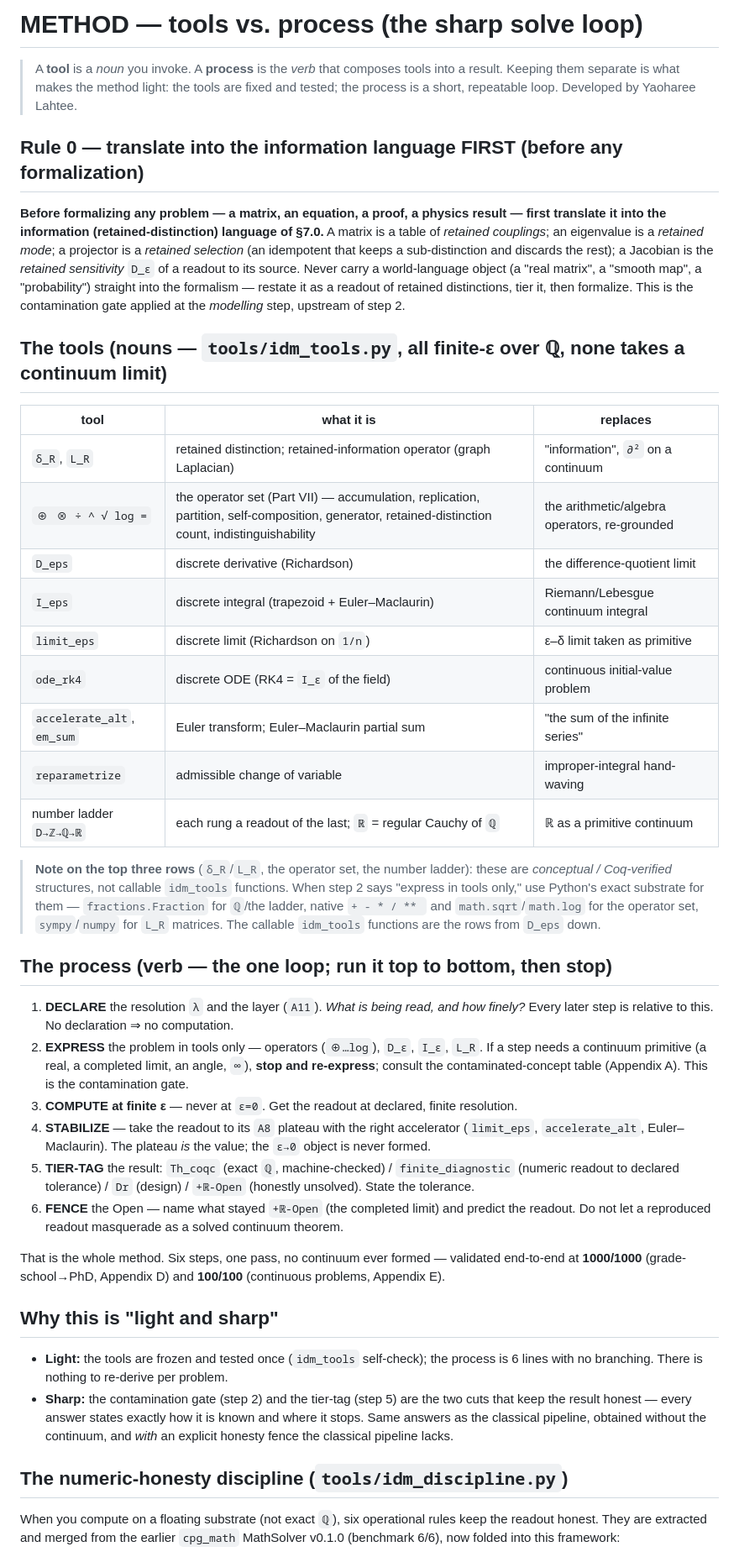
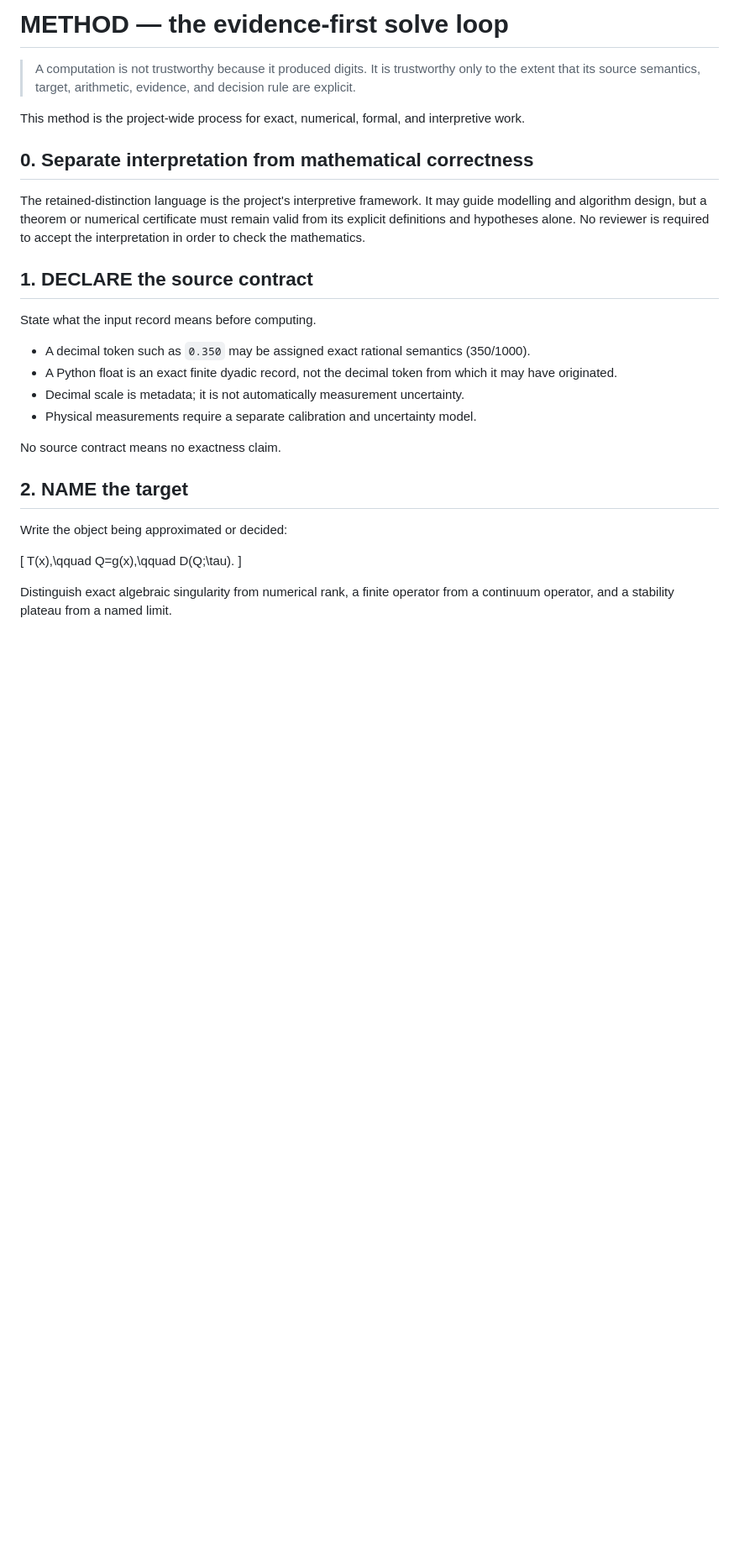
Before and after one commit to morrocwi/information-discrete-math, a Markdown page: METHOD.md, the part around one of its changes. Shown at 84% size. Drawn GitHub-style; blank space fills up the shorter version.

Commit message:
docs: replace solve loop with evidence-first method

```diff
--- a/METHOD.md
+++ b/METHOD.md
@@ -1,68 +1,31 @@
-# METHOD — tools vs. process (the sharp solve loop)
+# METHOD — the evidence-first solve loop
 
-> A **tool** is a *noun* you invoke. A **process** is the *verb* that composes tools into a result.
-> Keeping them separate is what makes the method light: the tools are fixed and tested; the process is
-> a short, repeatable loop. Developed by Yaoharee Lahtee.
+> A computation is not trustworthy because it produced digits. It is trustworthy only to the extent that its source semantics, target, arithmetic, evidence, and decision rule are explicit.
 
-## Rule 0 — translate into the information language FIRST (before any formalization)
+This method is the project-wide process for exact, numerical, formal, and interpretive work.
 
-**Before formalizing any problem — a matrix, an equation, a proof, a physics result — first translate
-it into the information (retained-distinction) language of §7.0.** A matrix is a table of *retained
-couplings*; an eigenvalue is a *retained mode*; a projector is a *retained selection* (an idempotent
-that keeps a sub-distinction and discards the rest); a Jacobian is the *retained sensitivity* `D_ε` of a
-readout to its source. Never carry a world-language object (a "real matrix", a "smooth map", a
-"probability") straight into the formalism — restate it as a readout of retained distinctions, tier it,
-then formalize. This is the contamination gate applied at the *modelling* step, upstream of step 2.
-## The tools (nouns — `tools/idm_tools.py`, all finite-ε over ℚ, none takes a continuum limit)
+## 0. Separate interpretation from mathematical correctness
 
-| tool | what it is | replaces |
-|---|---|---|
-| `δ_R`, `L_R` | retained distinction; retained-information operator (graph Laplacian) | "information", `∂²` on a continuum |
-| `⊕ ⊗ ÷ ^ √ log =` | the operator set (Part VII) — accumulation, replication, partition, self-composition, generator, retained-distinction count, indistinguishability | the arithmetic/algebra operators, re-grounded |
-| `D_eps` | discrete derivative (Richardson) | the difference-quotient limit |
-| `I_eps` | discrete integral (trapezoid + Euler–Maclaurin) | Riemann/Lebesgue continuum integral |
-| `limit_eps` | discrete limit (Richardson on `1/n`) | ε–δ limit taken as primitive |
-| `ode_rk4` | discrete ODE (RK4 = `I_ε` of the field) | continuous initial-value problem |
-| `accelerate_alt`, `em_sum` | Euler transform; Euler–Maclaurin partial sum | "the sum of the infinite series" |
-| `reparametrize` | admissible change of variable | improper-integral hand-waving |
-| number ladder `D→ℤ→ℚ→ℝ` | each rung a readout of the last; `ℝ` = regular Cauchy of `ℚ` | ℝ as a primitive continuum |
+The retained-distinction language is the project's interpretive framework. It may guide modelling and algorithm design, but a theorem or numerical certificate must remain valid from its explicit definitions and hypotheses alone. No reviewer is required to accept the interpretation in order to check the mathematics.
 
-> **Note on the top three rows** (`δ_R`/`L_R`, the operator set, the number ladder): these are
-> *conceptual / Coq-verified* structures, not callable `idm_tools` functions. When step 2 says "express
-> in tools only," use Python's exact substrate for them — `fractions.Fraction` for `ℚ`/the ladder,
-> native `+ - * / ** ` and `math.sqrt`/`math.log` for the operator set, `sympy`/`numpy` for `L_R`
-> matrices. The callable `idm_tools` functions are the rows from `D_eps` down.
+## 1. DECLARE the source contract
 
-## The process (verb — the one loop; run it top to bottom, then stop)
+State what the input record means before computing.
 
-1. **DECLARE** the resolution `λ` and the layer (`A11`). *What is being read, and how finely?* Every
-   later step is relative to this. No declaration ⇒ no computation.
-2. **EXPRESS** the problem in tools only — operators (`⊕…log`), `D_ε`, `I_ε`, `L_R`. If a step needs a
-   continuum primitive (a real, a completed limit, an angle, `∞`), **stop and re-express**; consult the
-   contaminated-concept table (Appendix A). This is the contamination gate.
-3. **COMPUTE at finite ε** — never at `ε=0`. Get the readout at declared, finite resolution.
-4. **STABILIZE** — take the readout to its `A8` plateau with the right accelerator (`limit_eps`,
-   `accelerate_alt`, Euler–Maclaurin). The plateau *is* the value; the `ε→0` object is never formed.
-5. **TIER-TAG** the result: `Th_coqc` (exact `ℚ`, machine-checked) / `finite_diagnostic` (numeric
-   readout to declared tolerance) / `Dr` (design) / `+ℝ-Open` (honestly unsolved). State the tolerance.
-6. **FENCE** the Open — name what stayed `+ℝ-Open` (the completed limit) and predict the readout. Do
-   not let a reproduced readout masquerade as a solved continuum theorem.
+- A decimal token such as `0.350` may be assigned exact rational semantics \(350/1000\).
+- A Python float is an exact finite dyadic record, not the decimal token from which it may have originated.
+- Decimal scale is metadata; it is not automatically measurement uncertainty.
+- Physical measurements require a separate calibration and uncertainty model.
 
-That is the whole method. Six steps, one pass, no continuum ever formed — validated end-to-end at
-**1000/1000** (grade-school→PhD, Appendix D) and **100/100** (continuous problems, Appendix E).
+No source contract means no exactness claim.
 
-## Why this is "light and sharp"
+## 2. NAME the target
 
-- **Light:** the tools are frozen and tested once (`idm_tools` self-check); the process is 6 lines with
-  no branching. There is nothing to re-derive per problem.
-- **Sharp:** the contamination gate (step 2) and the tier-tag (step 5) are the two cuts that keep the
-  result honest — every answer states exactly how it is known and where it stops. Same answers as the
-  classical pipeline, obtained without the continuum, and *with* an explicit honesty fence the classical
-  pipeline lacks.
+Write the object being approximated or decided:
 
-## The numeric-honesty discipline (`tools/idm_discipline.py`)
+\[
+T(x),\qquad Q=g(x),\qquad D(Q;\tau).
+\]
 
-When you compute on a floating substrate (not exact `ℚ`), six operational rules keep the readout
-honest. They are extracted and merged from the earlier `cpg_math` MathSolver v0.1.0 (benchmark 6/6),
-now folded into this framework:
+Distinguish exact algebraic singularity from numerical rank, a finite operator from a continuum operator, and a stability plateau from a named limit.
 
```
Also changed, not shown: other parts of METHOD.md (+100 -16 lines).
